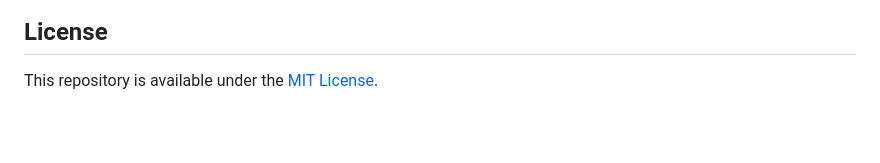
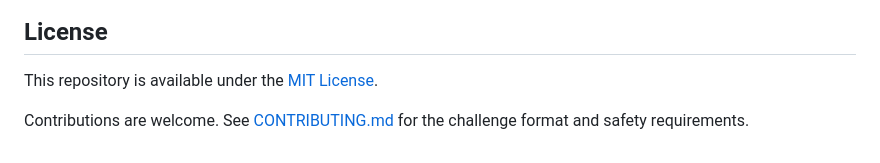
Before and after one commit to Rockerran21/Practicle-CTF-Strategies, a Markdown page: README.md, the part around the change. Rendered like a GitHub page; blank space fills up the shorter version.

Commit message:
Add challenge contribution guidelines

```diff
--- a/README.md
+++ b/README.md
@@ -180,3 +180,6 @@ These challenges are for educational use in a controlled classroom environment.
 ## License
 
 This repository is available under the [MIT License](LICENSE).
+
+Contributions are welcome. See [CONTRIBUTING.md](CONTRIBUTING.md) for the
+challenge format and safety requirements.
```
Also changed, not shown: CONTRIBUTING.md (added, +36 -0 lines).
